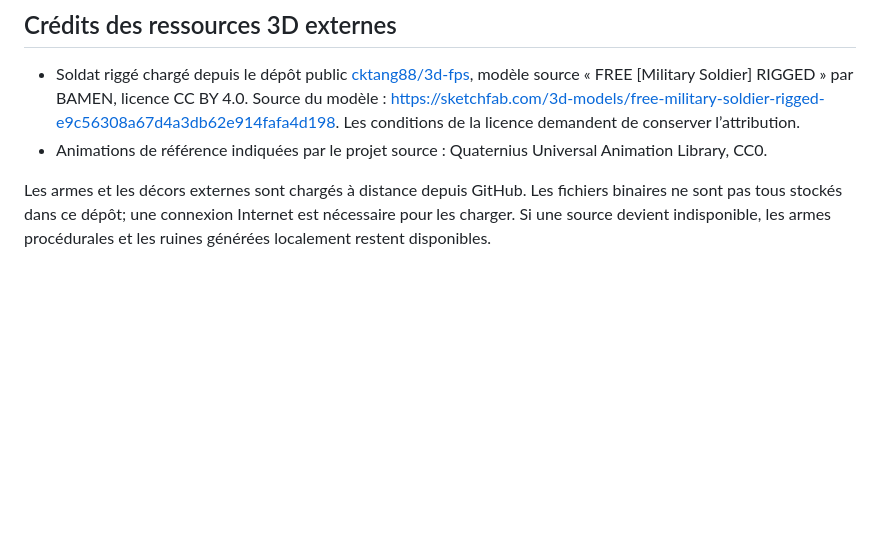
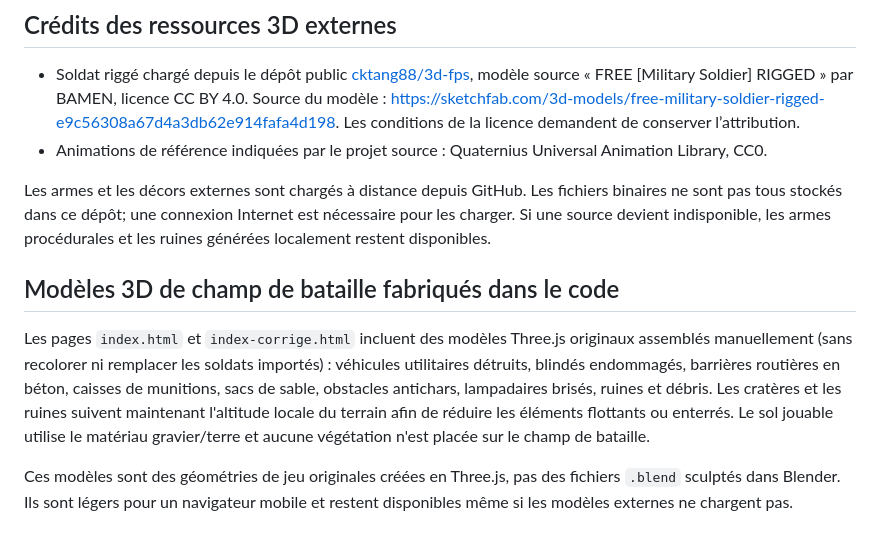
Before and after one commit to debsboni7-dot/War-in-the-world, a Markdown page: README.md, the part around the change. Rendered like a GitHub page; blank space fills up the shorter version.

Commit message:
Document handmade battlefield models and terrain alignment fixes

```diff
--- a/README.md
+++ b/README.md
@@ -55,3 +55,10 @@ La licence « un téléchargement » est stricte : elle peut bloquer l'accès si
 - Animations de référence indiquées par le projet source : Quaternius Universal Animation Library, CC0.
 
 Les armes et les décors externes sont chargés à distance depuis GitHub. Les fichiers binaires ne sont pas tous stockés dans ce dépôt; une connexion Internet est nécessaire pour les charger. Si une source devient indisponible, les armes procédurales et les ruines générées localement restent disponibles.
+
+
+## Modèles 3D de champ de bataille fabriqués dans le code
+
+Les pages `index.html` et `index-corrige.html` incluent des modèles Three.js originaux assemblés manuellement (sans recolorer ni remplacer les soldats importés) : véhicules utilitaires détruits, blindés endommagés, barrières routières en béton, caisses de munitions, sacs de sable, obstacles antichars, lampadaires brisés, ruines et débris. Les cratères et les ruines suivent maintenant l'altitude locale du terrain afin de réduire les éléments flottants ou enterrés. Le sol jouable utilise le matériau gravier/terre et aucune végétation n'est placée sur le champ de bataille.
+
+Ces modèles sont des géométries de jeu originales créées en Three.js, pas des fichiers `.blend` sculptés dans Blender. Ils sont légers pour un navigateur mobile et restent disponibles même si les modèles externes ne chargent pas.
```
